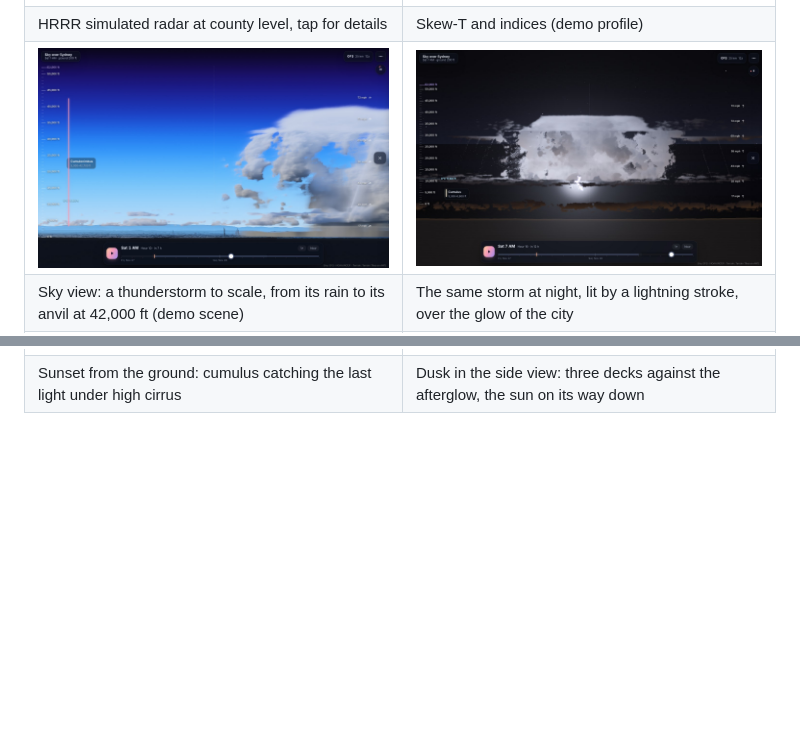
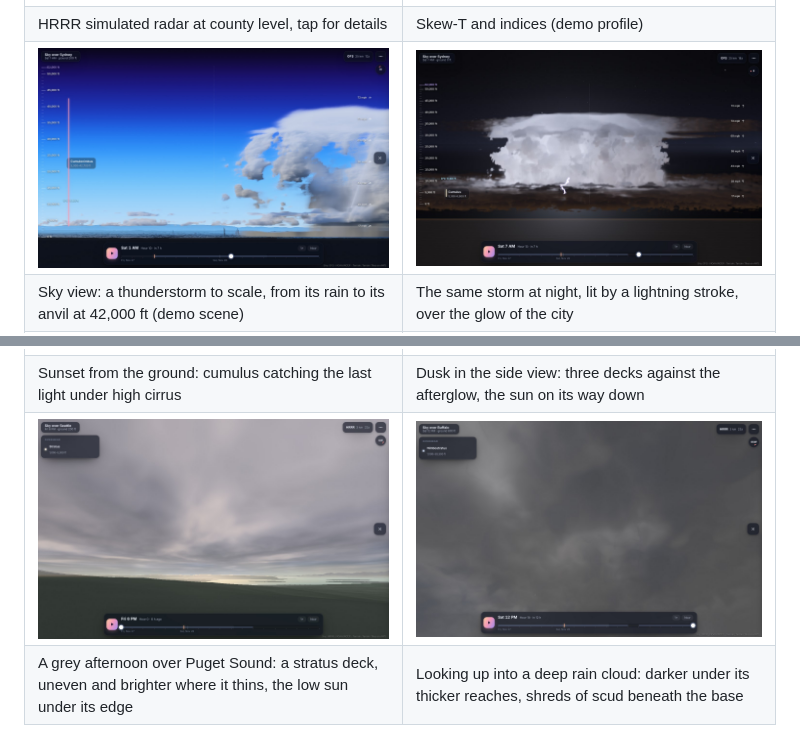
Before and after one commit to au12/Mammatus, a Markdown page: README.md, 2 parts joined by grey strips. Rendered like a GitHub page; pictures changed too: docs/screenshots/desktop-sky-night.jpg, docs/screenshots/desktop-sky-overcast.jpg (added), docs/screenshots/desktop-sky-rain.jpg (added); blank space fills up the shorter version.

```diff
--- a/README.md
+++ b/README.md
@@ -94,6 +94,8 @@ family can use it from anywhere.
 | Standing in Zermatt: the sun going down beside the Matterhorn under fair-weather cumulus | Pulled back over Denver: towering cumulus over the plains where they meet the Front Range |
 | ![Sky view at sunset from the ground](docs/screenshots/desktop-sky-sunset.jpg) | ![Sky view at dusk, side view](docs/screenshots/desktop-sky-dusk.jpg) |
 | Sunset from the ground: cumulus catching the last light under high cirrus | Dusk in the side view: three decks against the afterglow, the sun on its way down |
+| ![Sky view under a stratus deck](docs/screenshots/desktop-sky-overcast.jpg) | ![Sky view looking up into a rain cloud](docs/screenshots/desktop-sky-rain.jpg) |
+| A grey afternoon over Puget Sound: a stratus deck, uneven and brighter where it thins, the low sun under its edge | Looking up into a deep rain cloud: darker under its thicker reaches, shreds of scud beneath the base |
 
 <p align="center">
   <img src="docs/screenshots/mobile-map.jpg" width="19%" alt="Mobile map">
```
Also changed, not shown: CHANGELOG.md (+64 -0 lines), 6 other files.
